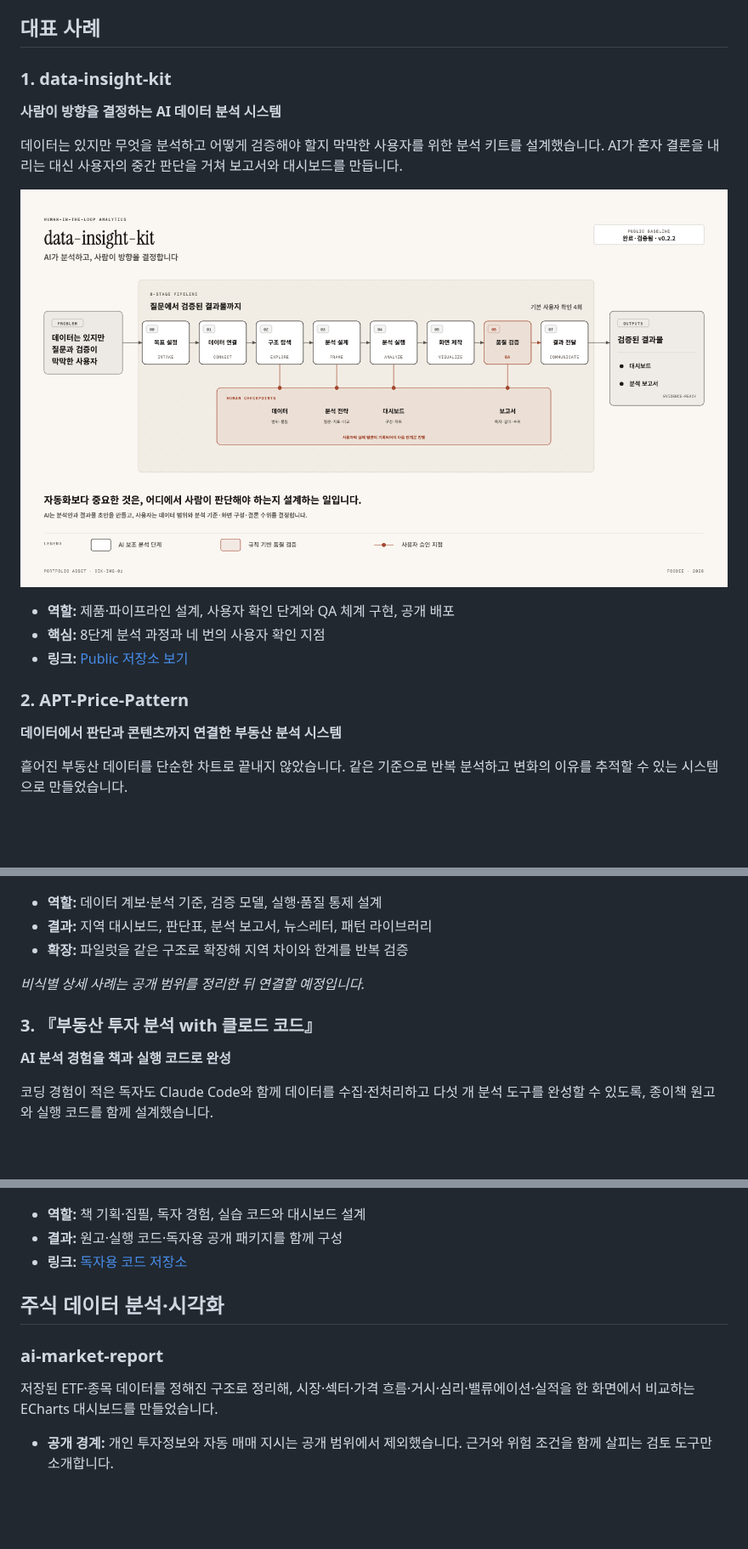
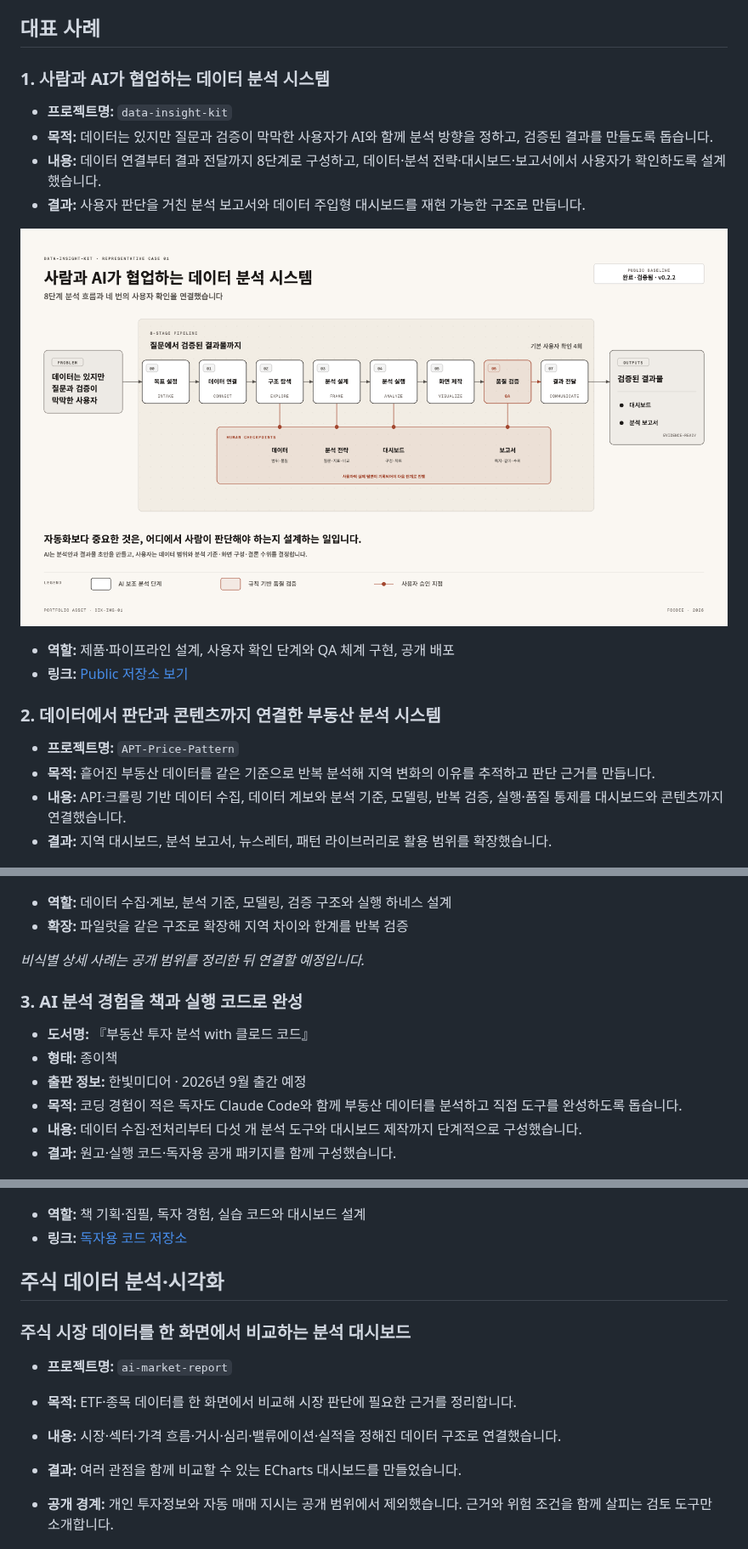
Before and after one commit to foodie-repository/foodie-repository, a Markdown page: README.md, 3 parts joined by grey strips. Shown at 85% size. Drawn GitHub-style; pictures changed too: assets/data-insight-kit.png; blank space fills up the shorter version.

Commit message:
Refine portfolio case descriptions

```diff
--- a/README.md
+++ b/README.md
@@ -36,55 +36,60 @@
 
 ## 대표 사례
 
-### 1. data-insight-kit
+### 1. 사람과 AI가 협업하는 데이터 분석 시스템
 
-**사람이 방향을 결정하는 AI 데이터 분석 시스템**
-
-데이터는 있지만 무엇을 분석하고 어떻게 검증해야 할지 막막한 사용자를 위한 분석 키트를 설계했습니다. AI가 혼자 결론을 내리는 대신 사용자의 중간 판단을 거쳐 보고서와 대시보드를 만듭니다.
+- **프로젝트명:** `data-insight-kit`
+- **목적:** 데이터는 있지만 질문과 검증이 막막한 사용자가 AI와 함께 분석 방향을 정하고, 검증된 결과를 만들도록 돕습니다.
+- **내용:** 데이터 연결부터 결과 전달까지 8단계로 구성하고, 데이터·분석 전략·대시보드·보고서에서 사용자가 확인하도록 설계했습니다.
+- **결과:** 사용자 판단을 거친 분석 보고서와 데이터 주입형 대시보드를 재현 가능한 구조로 만듭니다.
 
 <p align="center">
   <img src="./assets/data-insight-kit.png" alt="data-insight-kit의 8단계 분석 흐름과 사람의 확인 지점을 설명한 구조도" width="100%" />
 </p>
 
 - **역할:** 제품·파이프라인 설계, 사용자 확인 단계와 QA 체계 구현, 공개 배포
-- **핵심:** 8단계 분석 과정과 네 번의 사용자 확인 지점
 - **링크:** [Public 저장소 보기](https://github.com/foodie-repository/data-insight-kit)
 
-### 2. APT-Price-Pattern
+### 2. 데이터에서 판단과 콘텐츠까지 연결한 부동산 분석 시스템
 
-**데이터에서 판단과 콘텐츠까지 연결한 부동산 분석 시스템**
-
-흩어진 부동산 데이터를 단순한 차트로 끝내지 않았습니다. 같은 기준으로 반복 분석하고 변화의 이유를 추적할 수 있는 시스템으로 만들었습니다.
+- **프로젝트명:** `APT-Price-Pattern`
+- **목적:** 흩어진 부동산 데이터를 같은 기준으로 반복 분석해 지역 변화의 이유를 추적하고 판단 근거를 만듭니다.
+- **내용:** API·크롤링 기반 데이터 수집, 데이터 계보와 분석 기준, 모델링, 반복 검증, 실행·품질 통제를 대시보드와 콘텐츠까지 연결했습니다.
+- **결과:** 지역 대시보드, 분석 보고서, 뉴스레터, 패턴 라이브러리로 활용 범위를 확장했습니다.
 
 <p align="center">
   <img src="./assets/apt-price-pattern.png" alt="부동산 데이터 기준에서 분석, 반복 검증, 결과물까지 이어지는 시스템 구조도" width="100%" />
 </p>
 
-- **역할:** 데이터 계보·분석 기준, 검증 모델, 실행·품질 통제 설계
-- **결과:** 지역 대시보드, 판단표, 분석 보고서, 뉴스레터, 패턴 라이브러리
+- **역할:** 데이터 수집·계보, 분석 기준, 모델링, 검증 구조와 실행 하네스 설계
 - **확장:** 파일럿을 같은 구조로 확장해 지역 차이와 한계를 반복 검증
 
 _비식별 상세 사례는 공개 범위를 정리한 뒤 연결할 예정입니다._
 
-### 3. 『부동산 투자 분석 with 클로드 코드』
+### 3. AI 분석 경험을 책과 실행 코드로 완성
 
-**AI 분석 경험을 책과 실행 코드로 완성**
-
-코딩 경험이 적은 독자도 Claude Code와 함께 데이터를 수집·전처리하고 다섯 개 분석 도구를 완성할 수 있도록, 종이책 원고와 실행 코드를 함께 설계했습니다.
+- **도서명:** 『부동산 투자 분석 with 클로드 코드』
+- **형태:** 종이책
+- **출판 정보:** 한빛미디어 · 2026년 9월 출간 예정
+- **목적:** 코딩 경험이 적은 독자도 Claude Code와 함께 부동산 데이터를 분석하고 직접 도구를 완성하도록 돕습니다.
+- **내용:** 데이터 수집·전처리부터 다섯 개 분석 도구와 대시보드 제작까지 단계적으로 구성했습니다.
+- **결과:** 원고·실행 코드·독자용 공개 패키지를 함께 구성했습니다.
 
 <p align="center">
   <img src="./assets/book-reader-journey.png" alt="처음 시작한 독자가 다섯 개의 부동산 분석 도구를 완성하는 학습 구조" width="100%" />
 </p>
 
 - **역할:** 책 기획·집필, 독자 경험, 실습 코드와 대시보드 설계
-- **결과:** 원고·실행 코드·독자용 공개 패키지를 함께 구성
 - **링크:** [독자용 코드 저장소](https://github.com/foodie-repository/real-estate-investment-analysis-with-claude-code)
 
 ## 주식 데이터 분석·시각화
 
-### ai-market-report
+### 주식 시장 데이터를 한 화면에서 비교하는 분석 대시보드
 
-저장된 ETF·종목 데이터를 정해진 구조로 정리해, 시장·섹터·가격 흐름·거시·심리·밸류에이션·실적을 한 화면에서 비교하는 ECharts 대시보드를 만들었습니다.
+- **프로젝트명:** `ai-market-report`
+- **목적:** ETF·종목 데이터를 한 화면에서 비교해 시장 판단에 필요한 근거를 정리합니다.
+- **내용:** 시장·섹터·가격 흐름·거시·심리·밸류에이션·실적을 정해진 데이터 구조로 연결했습니다.
+- **결과:** 여러 관점을 함께 비교할 수 있는 ECharts 대시보드를 만들었습니다.
 
 - **공개 경계:** 개인 투자정보와 자동 매매 지시는 공개 범위에서 제외했습니다. 근거와 위험 조건을 함께 살피는 검토 도구만 소개합니다.
 
```
Also changed, not shown: other parts of README.md (+4 -2 lines).
